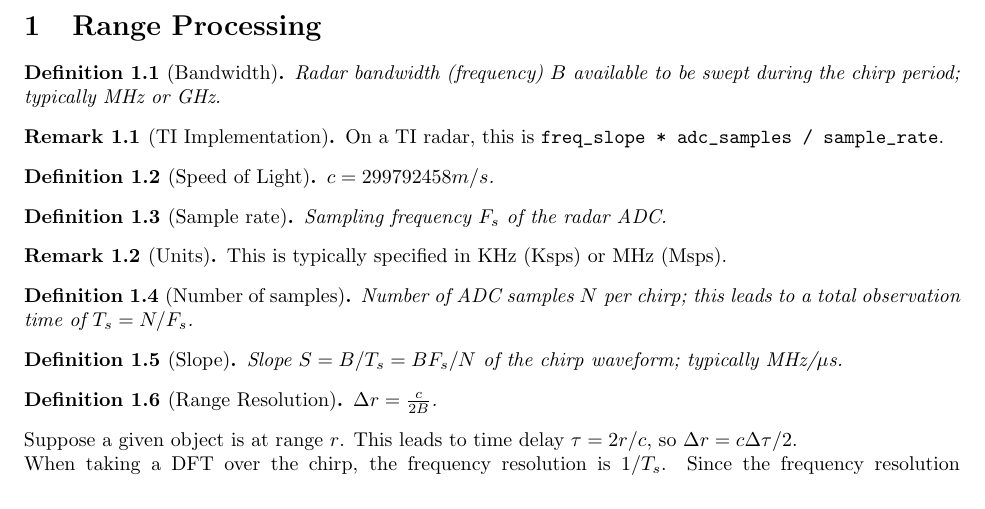
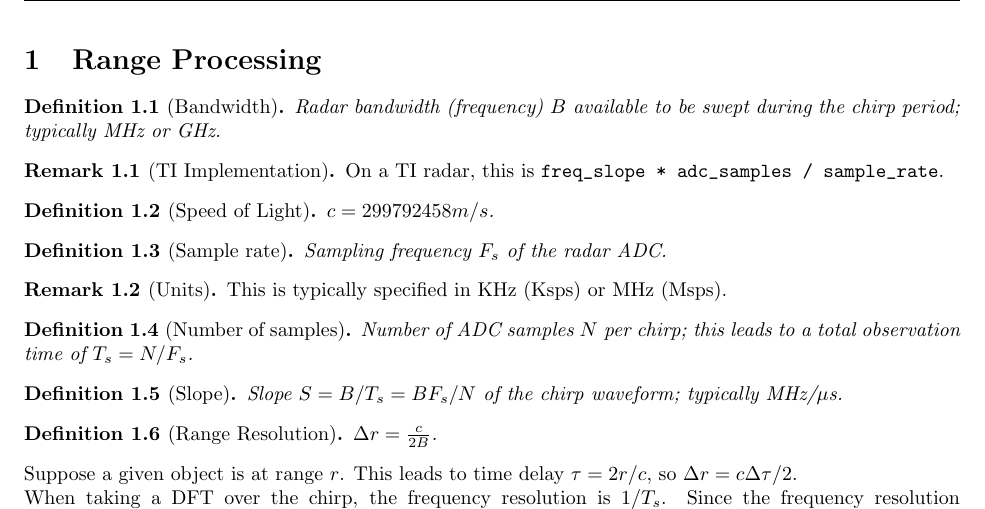
Before and after one commit to RadarML/radar-cheatsheet, a LaTeX document (main.tex): part of page 1 of 3, cut so that both start at the same text. Compiled offline with pdfLaTeX.

Commit message:
Add header

```diff
--- a/main.tex
+++ b/main.tex
@@ -13,7 +13,16 @@
 \usepackage{mathtools}
 \usepackage{enumitem}
 \usepackage{bm}
+\usepackage{fancyhdr}
+
+\pagestyle{fancy}
+\fancyhf{}
+\fancyhead[L]{18-848 Radar Cheatsheet}
+\fancyhead[R]{\thepage}
+\renewcommand{\headrulewidth}{0.4pt}
+
 \setlength\parindent{0pt}
+
 \newtheorem{definition}{Definition}[section]
 \theoremstyle{definition}
 \newtheorem{remark}{Remark}[section]
```
